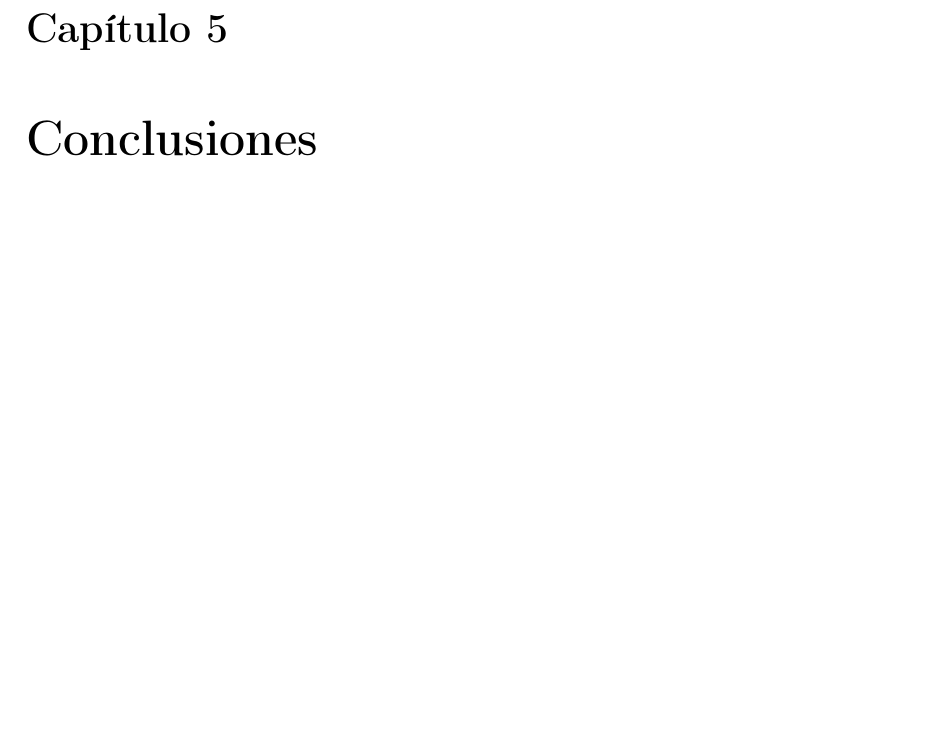
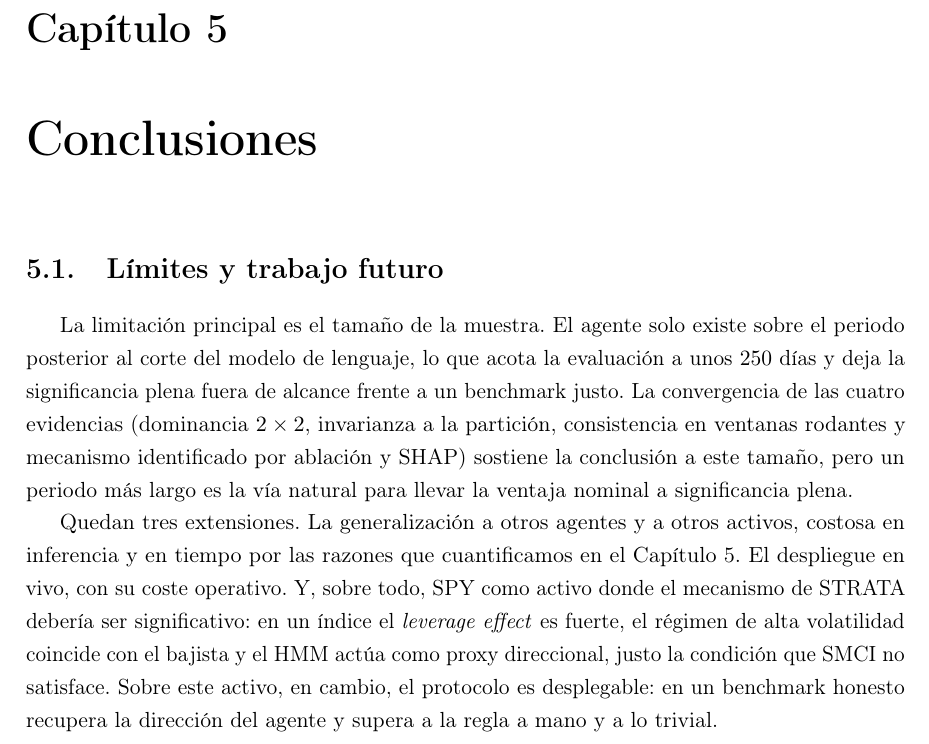
Before and after one commit to RaquelGarciah/Real-time-statistical-supervision-of-an-AI-trading-agent, a LaTeX thesis (tesis/main.tex, which reads tesis/chapters/05_conclusiones.tex): part of page 46 of 50, cut so that both start at the same text, the shorter picture padded with empty space. Compiled offline with pdfLaTeX.

Commit message:
wip(tesis): autosave 2026-06-18 20:35

```diff
--- a/tesis/chapters/05_conclusiones.tex
+++ b/tesis/chapters/05_conclusiones.tex
@@ -7,3 +7,10 @@
 %   - Disciplina estadística > complejidad ML (M10 no bate a M8; SHAP lo confirma).
 %   - Límites honestos: ventana OOS única, no bate B&H, leverage effect en índices.
 %   - Trabajo futuro: validación multi-ventana, prior RAM por activo, extensión del panel.
+
+\section{Límites y trabajo futuro}
+\label{sec:smci-limites}
+
+La limitación principal es el tamaño de la muestra. El agente solo existe sobre el periodo posterior al corte del modelo de lenguaje, lo que acota la evaluación a unos $250$ días y deja la significancia plena fuera de alcance frente a un benchmark justo. La convergencia de las cuatro evidencias (dominancia $2\times 2$, invarianza a la partición, consistencia en ventanas rodantes y mecanismo identificado por ablación y SHAP) sostiene la conclusión a este tamaño, pero un periodo más largo es la vía natural para llevar la ventaja nominal a significancia plena.
+
+Quedan tres extensiones. La generalización a otros agentes y a otros activos, costosa en inferencia y en tiempo por las razones que cuantificamos en el Capítulo~\ref{cap:conclusiones}. El despliegue en vivo, con su coste operativo. Y, sobre todo, SPY como activo donde el mecanismo de STRATA debería ser significativo: en un índice el \emph{leverage effect} es fuerte, el régimen de alta volatilidad coincide con el bajista y el HMM actúa como proxy direccional, justo la condición que SMCI no satisface. Sobre este activo, en cambio, el protocolo es desplegable: en un benchmark honesto recupera la dirección del agente y supera a la regla a mano y a lo trivial.
```
